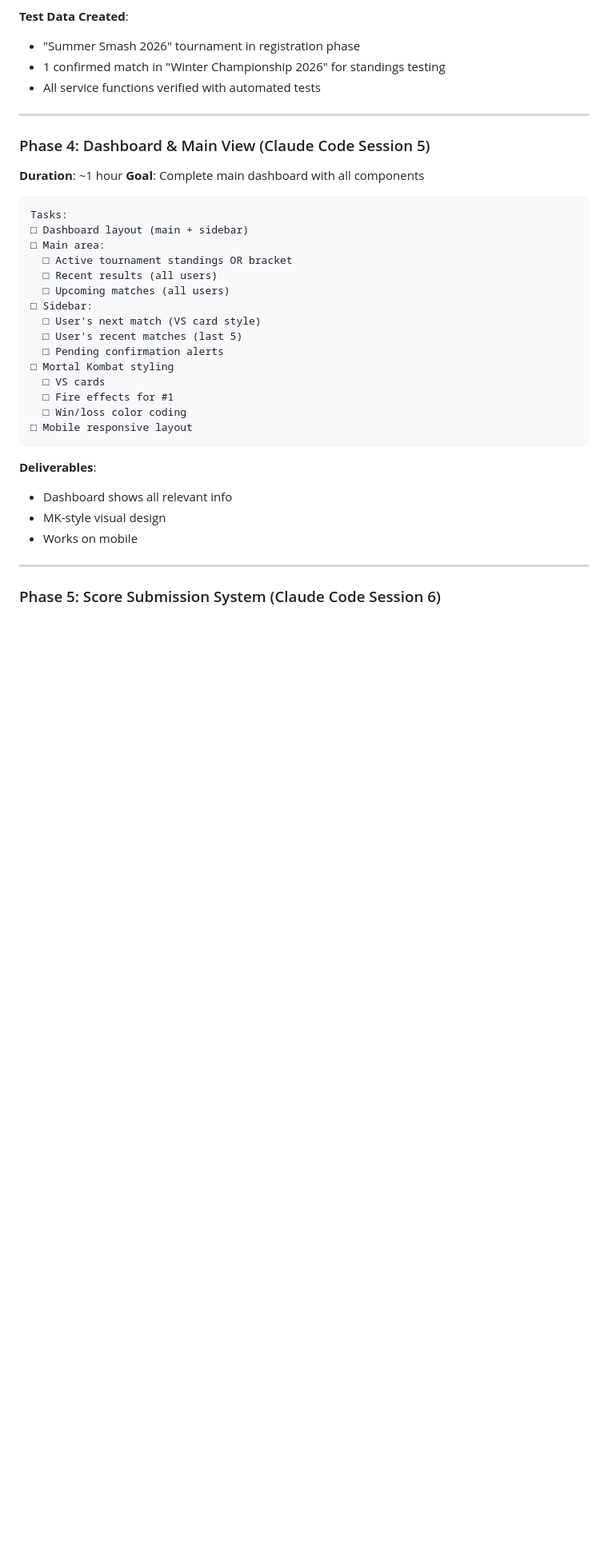
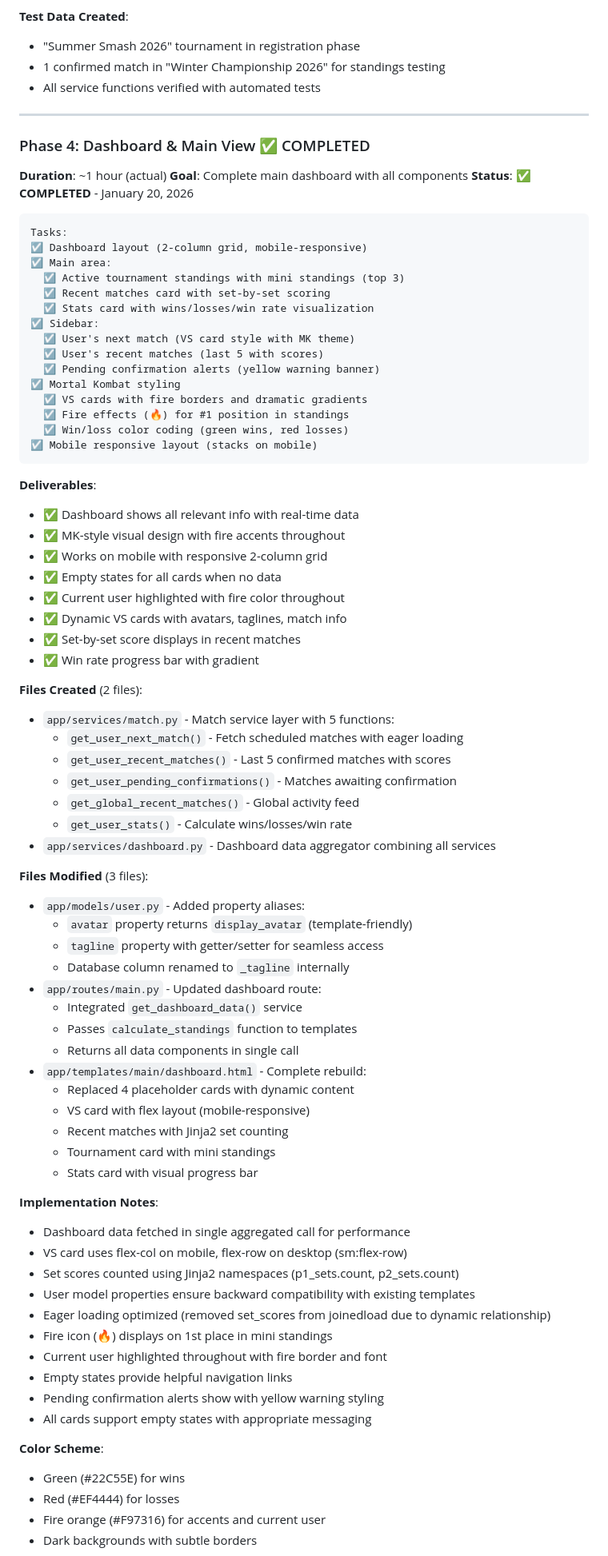
Before and after one commit to andreifurdui/smash-champ, a Markdown page: smash-championship-plan.md, the part around one of its changes. Shown at 80% size. Drawn GitHub-style; blank space fills up the shorter version.

Commit message:
phase 4 implementation status updated in planning doc

````diff
--- a/smash-championship-plan.md
+++ b/smash-championship-plan.md
@@ -1771,33 +1771,79 @@ Tasks:
 
 ---
 
-### Phase 4: Dashboard & Main View (Claude Code Session 5)
-**Duration**: ~1 hour
+### Phase 4: Dashboard & Main View ✅ COMPLETED
+**Duration**: ~1 hour (actual)
 **Goal**: Complete main dashboard with all components
+**Status**: ✅ **COMPLETED** - January 20, 2026
 
 ```
 Tasks:
-□ Dashboard layout (main + sidebar)
-□ Main area:
-  □ Active tournament standings OR bracket
-  □ Recent results (all users)
-  □ Upcoming matches (all users)
-□ Sidebar:
-  □ User's next match (VS card style)
-  □ User's recent matches (last 5)
-  □ Pending confirmation alerts
-□ Mortal Kombat styling
-  □ VS cards
-  □ Fire effects for #1
-  □ Win/loss color coding
-□ Mobile responsive layout
+☑ Dashboard layout (2-column grid, mobile-responsive)
+☑ Main area:
+  ☑ Active tournament standings with mini standings (top 3)
+  ☑ Recent matches card with set-by-set scoring
+  ☑ Stats card with wins/losses/win rate visualization
+☑ Sidebar:
+  ☑ User's next match (VS card style with MK theme)
+  ☑ User's recent matches (last 5 with scores)
+  ☑ Pending confirmation alerts (yellow warning banner)
+☑ Mortal Kombat styling
+  ☑ VS cards with fire borders and dramatic gradients
+  ☑ Fire effects (🔥) for #1 position in standings
+  ☑ Win/loss color coding (green wins, red losses)
+☑ Mobile responsive layout (stacks on mobile)
 ```
 
 **Deliverables**:
-- Dashboard shows all relevant info
-- MK-style visual design
-- Works on mobile
-
----
-
-### Phase 5: Score Submission System (Claude Code Session 6)
+- ✅ Dashboard shows all relevant info with real-time data
+- ✅ MK-style visual design with fire accents throughout
+- ✅ Works on mobile with responsive 2-column grid
+- ✅ Empty states for all cards when no data
+- ✅ Current user highlighted with fire color throughout
+- ✅ Dynamic VS cards with avatars, taglines, match info
+- ✅ Set-by-set score displays in recent matches
+- ✅ Win rate progress bar with gradient
+
+**Files Created** (2 files):
+- `app/services/match.py` - Match service layer with 5 functions:
+  - `get_user_next_match()` - Fetch scheduled matches with eager loading
+  - `get_user_recent_matches()` - Last 5 confirmed matches with scores
+  - `get_user_pending_confirmations()` - Matches awaiting confirmation
+  - `get_global_recent_matches()` - Global activity feed
+  - `get_user_stats()` - Calculate wins/losses/win rate
+- `app/services/dashboard.py` - Dashboard data aggregator combining all services
+
+**Files Modified** (3 files):
+- `app/models/user.py` - Added property aliases:
+  - `avatar` property returns `display_avatar` (template-friendly)
+  - `tagline` property with getter/setter for seamless access
+  - Database column renamed to `_tagline` internally
+- `app/routes/main.py` - Updated dashboard route:
+  - Integrated `get_dashboard_data()` service
+  - Passes `calculate_standings` function to templates
+  - Returns all data components in single call
+- `app/templates/main/dashboard.html` - Complete rebuild:
+  - Replaced 4 placeholder cards with dynamic content
+  - VS card with flex layout (mobile-responsive)
+  - Recent matches with Jinja2 set counting
+  - Tournament card with mini standings
+  - Stats card with visual progress bar
+
+**Implementation Notes**:
+- Dashboard data fetched in single aggregated call for performance
+- VS card uses flex-col on mobile, flex-row on desktop (sm:flex-row)
+- Set scores counted using Jinja2 namespaces (p1_sets.count, p2_sets.count)
+- User model properties ensure backward compatibility with existing templates
+- Eager loading optimized (removed set_scores from joinedload due to dynamic relationship)
+- Fire icon (🔥) displays on 1st place in mini standings
+- Current user highlighted throughout with fire border and font
+- Empty states provide helpful navigation links
+- Pending confirmation alerts show with yellow warning styling
+- All cards support empty states with appropriate messaging
+
+**Color Scheme**:
+- Green (#22C55E) for wins
+- Red (#EF4444) for losses
+- Fire orange (#F97316) for accents and current user
+- Dark backgrounds with subtle borders
+
````
Also changed, not shown: other parts of smash-championship-plan.md (+4 -1 lines).
